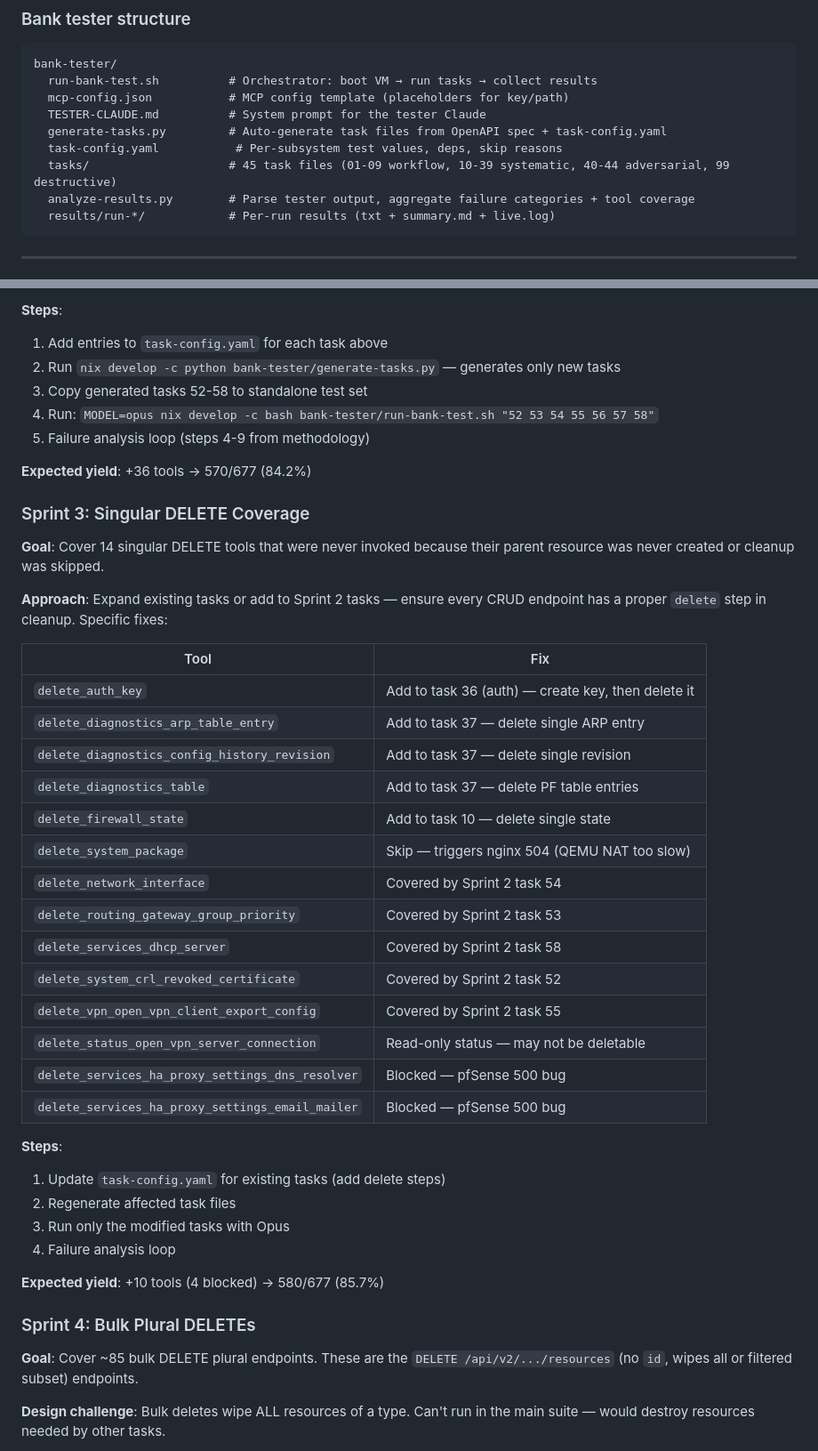
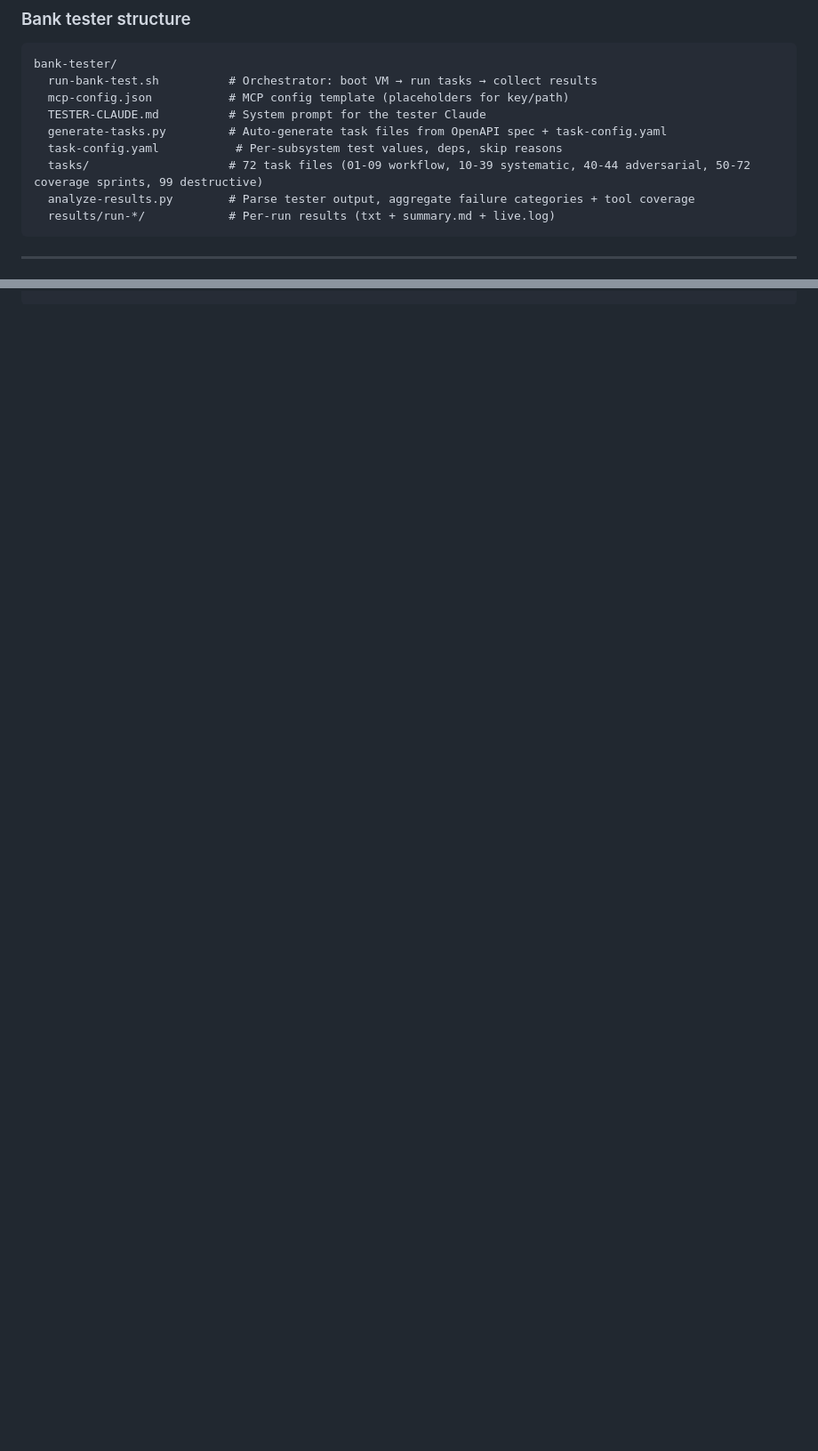
Before and after one commit to abl030/pfsense-mcp, a Markdown page: CLAUDE.md, 2 parts joined by grey strips. Shown at 89% size. GitHub-like rendering; blank space fills up the shorter version.

````diff
--- a/CLAUDE.md
+++ b/CLAUDE.md
@@ -363,7 +435,7 @@ bank-tester/
   TESTER-CLAUDE.md          # System prompt for the tester Claude
   generate-tasks.py         # Auto-generate task files from OpenAPI spec + task-config.yaml
   task-config.yaml           # Per-subsystem test values, deps, skip reasons
-  tasks/                    # 45 task files (01-09 workflow, 10-39 systematic, 40-44 adversarial, 99 destructive)
+  tasks/                    # 72 task files (01-09 workflow, 10-39 systematic, 40-44 adversarial, 50-72 coverage sprints, 99 destructive)
   analyze-results.py        # Parse tester output, aggregate failure categories + tool coverage
   results/run-*/            # Per-run results (txt + summary.md + live.log)
 ```
@@ -585,46 +556,0 @@ This loop is what took us from 15 Opus errors → 3 (all pfSense bugs). Apply it
-**Steps**:
-1. Add entries to `task-config.yaml` for each task above
-2. Run `nix develop -c python bank-tester/generate-tasks.py` — generates only new tasks
-3. Copy generated tasks 52-58 to standalone test set
-4. Run: `MODEL=opus nix develop -c bash bank-tester/run-bank-test.sh "52 53 54 55 56 57 58"`
-5. Failure analysis loop (steps 4-9 from methodology)
-
-**Expected yield**: +36 tools → 570/677 (84.2%)
-
-### Sprint 3: Singular DELETE Coverage
-
-**Goal**: Cover 14 singular DELETE tools that were never invoked because their parent resource was never created or cleanup was skipped.
-
-**Approach**: Expand existing tasks or add to Sprint 2 tasks — ensure every CRUD endpoint has a proper `delete` step in cleanup. Specific fixes:
-
-| Tool | Fix |
-|------|-----|
-| `delete_auth_key` | Add to task 36 (auth) — create key, then delete it |
-| `delete_diagnostics_arp_table_entry` | Add to task 37 — delete single ARP entry |
-| `delete_diagnostics_config_history_revision` | Add to task 37 — delete single revision |
-| `delete_diagnostics_table` | Add to task 37 — delete PF table entries |
-| `delete_firewall_state` | Add to task 10 — delete single state |
-| `delete_system_package` | Skip — triggers nginx 504 (QEMU NAT too slow) |
-| `delete_network_interface` | Covered by Sprint 2 task 54 |
-| `delete_routing_gateway_group_priority` | Covered by Sprint 2 task 53 |
-| `delete_services_dhcp_server` | Covered by Sprint 2 task 58 |
-| `delete_system_crl_revoked_certificate` | Covered by Sprint 2 task 52 |
-| `delete_vpn_open_vpn_client_export_config` | Covered by Sprint 2 task 55 |
-| `delete_status_open_vpn_server_connection` | Read-only status — may not be deletable |
-| `delete_services_ha_proxy_settings_dns_resolver` | Blocked — pfSense 500 bug |
-| `delete_services_ha_proxy_settings_email_mailer` | Blocked — pfSense 500 bug |
-
-**Steps**:
-1. Update `task-config.yaml` for existing tasks (add delete steps)
-2. Regenerate affected task files
-3. Run only the modified tasks with Opus
-4. Failure analysis loop
-
-**Expected yield**: +10 tools (4 blocked) → 580/677 (85.7%)
-
-### Sprint 4: Bulk Plural DELETEs
-
-**Goal**: Cover ~85 bulk DELETE plural endpoints. These are the `DELETE /api/v2/.../resources` (no `id`, wipes all or filtered subset) endpoints.
-
-**Design challenge**: Bulk deletes wipe ALL resources of a type. Can't run in the main suite — would destroy resources needed by other tasks.
-
````
Also changed, not shown: other parts of CLAUDE.md (+75 -148 lines).
